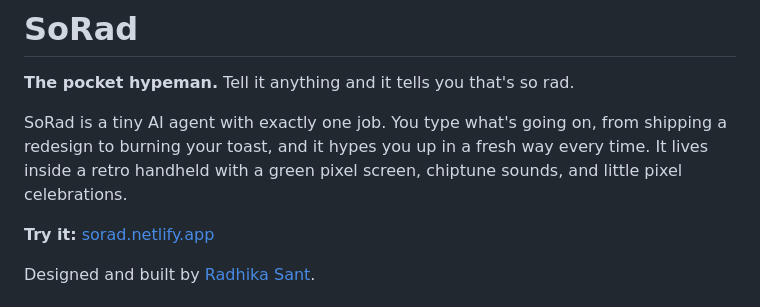
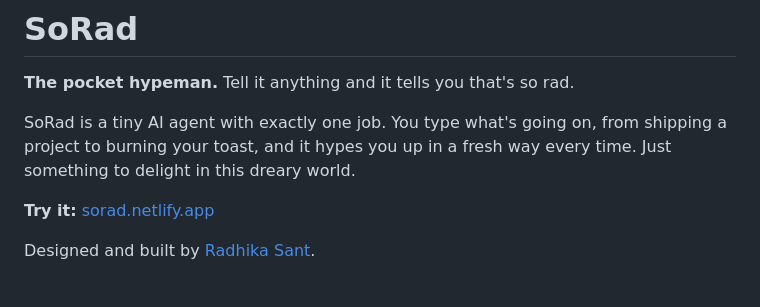
Before and after one commit to Radsant/SoRad, a Markdown page: README.md, the part around the change. GitHub-like rendering.

```diff
--- a/README.md
+++ b/README.md
@@ -2,7 +2,7 @@
 
 **The pocket hypeman.** Tell it anything and it tells you that's so rad.
 
-SoRad is a tiny AI agent with exactly one job. You type what's going on, from shipping a redesign to burning your toast, and it hypes you up in a fresh way every time. It lives inside a retro handheld with a green pixel screen, chiptune sounds, and little pixel celebrations.
+SoRad is a tiny AI agent with exactly one job. You type what's going on, from shipping a project to burning your toast, and it hypes you up in a fresh way every time. Just something to delight in this dreary world.
 
 **Try it:** [sorad.netlify.app](https://sorad.netlify.app) <!-- update once the site name is set -->
 
```
